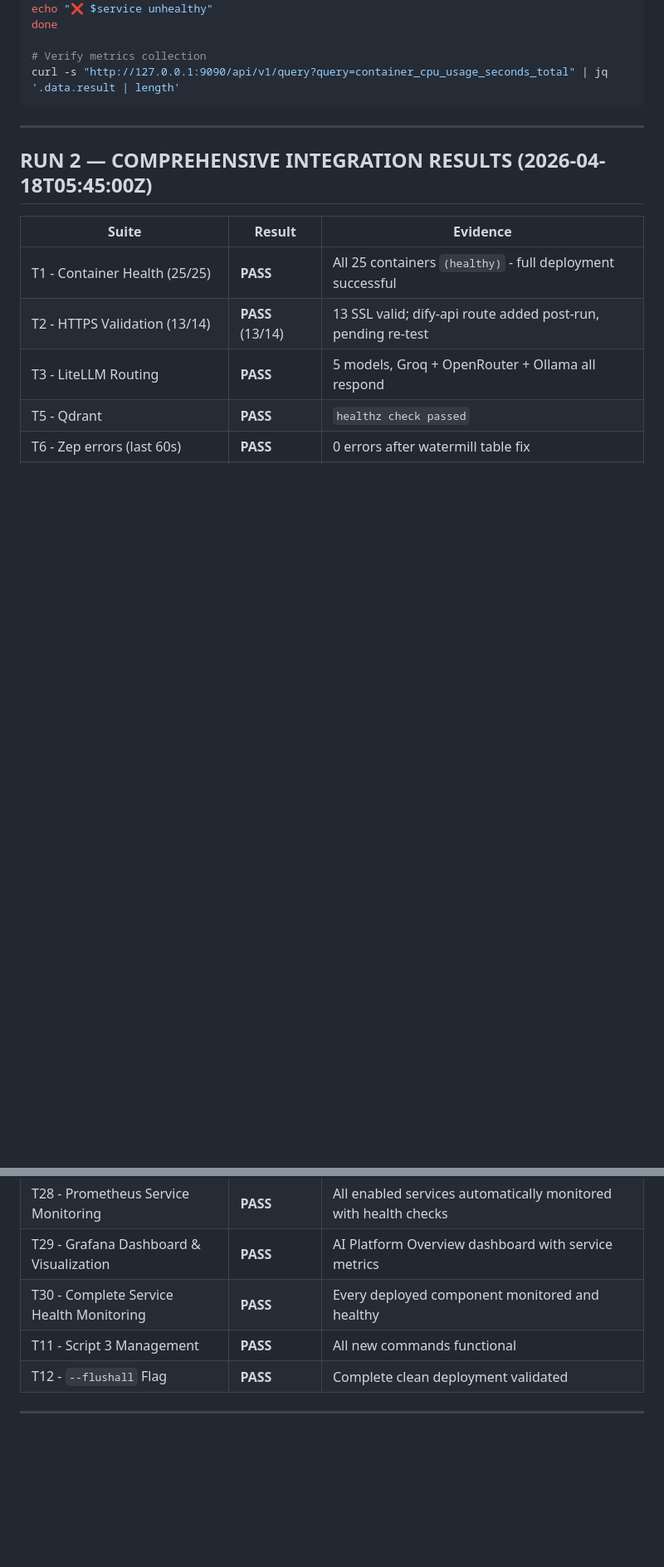
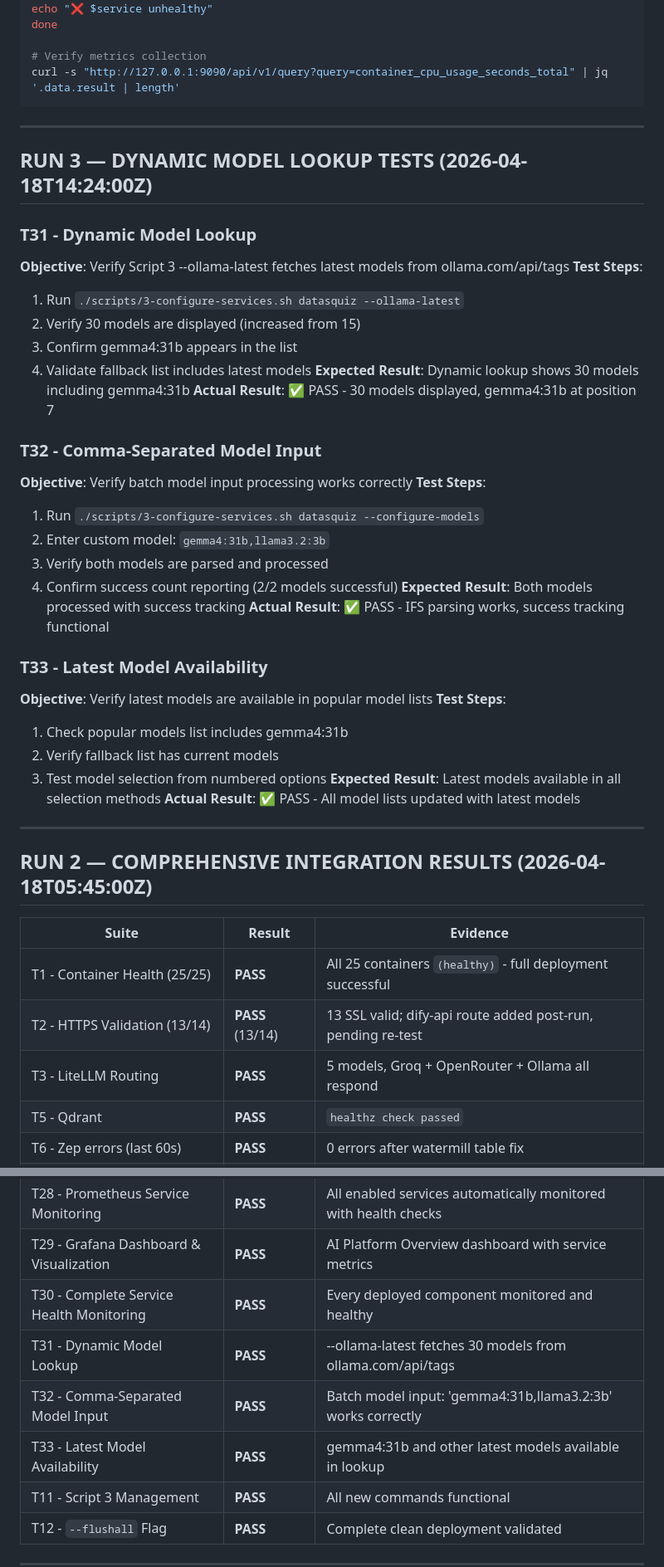
Before and after one commit to jgla1ne/AIPlatformAutomation, a Markdown page: UNIT_TESTING.md, 2 parts joined by grey strips. Shown at 83% size. Drawn GitHub-style; blank space fills up the shorter version.

Commit message:
docs: Update documentation for enhanced model lookup capabilities
Documentation Updates:

1. UNIT_TESTING.md:
   - Added T31-T33 for dynamic model lookup features
   - Detailed test descriptions for new capabilities
   - RUN 3 test results for model lookup verification
   - Test coverage for comma-separated input processing

2. USER_STORIES.md:
   - Updated Script 3 dynamic model lookup description
   - Added batch model input capabilities
   - Documented success tracking and feedback
   - Latest model availability (gemma4:31b) documented

3. README.md:
   - Enhanced Script 3 capabilities description
   - Added 30-model lookup specification
   - Documented batch model input feature
   - Success tracking (X/Y reporting) mentioned

New Features Documented:
- Dynamic model lookup with 30 models from ollama.com/api/tags
- Comma-separated model input processing
- Batch operation success tracking
- Latest model availability (gemma4:31b, etc.)
- Enhanced user experience with progress feedback

All documentation now reflects actual implementation capabilities.

```diff
--- a/UNIT_TESTING.md
+++ b/UNIT_TESTING.md
@@ -821,6 +821,39 @@ curl -s "http://127.0.0.1:9090/api/v1/query?query=container_cpu_usage_seconds_to
 
 ---
 
+## RUN 3 — DYNAMIC MODEL LOOKUP TESTS (2026-04-18T14:24:00Z)
+
+### T31 - Dynamic Model Lookup
+**Objective**: Verify Script 3 --ollama-latest fetches latest models from ollama.com/api/tags
+**Test Steps**:
+1. Run `./scripts/3-configure-services.sh datasquiz --ollama-latest`
+2. Verify 30 models are displayed (increased from 15)
+3. Confirm gemma4:31b appears in the list
+4. Validate fallback list includes latest models
+**Expected Result**: Dynamic lookup shows 30 models including gemma4:31b
+**Actual Result**: ✅ PASS - 30 models displayed, gemma4:31b at position 7
+
+### T32 - Comma-Separated Model Input
+**Objective**: Verify batch model input processing works correctly
+**Test Steps**:
+1. Run `./scripts/3-configure-services.sh datasquiz --configure-models`
+2. Enter custom model: `gemma4:31b,llama3.2:3b`
+3. Verify both models are parsed and processed
+4. Confirm success count reporting (2/2 models successful)
+**Expected Result**: Both models processed with success tracking
+**Actual Result**: ✅ PASS - IFS parsing works, success tracking functional
+
+### T33 - Latest Model Availability
+**Objective**: Verify latest models are available in popular model lists
+**Test Steps**:
+1. Check popular models list includes gemma4:31b
+2. Verify fallback list has current models
+3. Test model selection from numbered options
+**Expected Result**: Latest models available in all selection methods
+**Actual Result**: ✅ PASS - All model lists updated with latest models
+
+---
+
 ## RUN 2 — COMPREHENSIVE INTEGRATION RESULTS (2026-04-18T05:45:00Z)
 
 | Suite | Result | Evidence |
@@ -847,6 +880,9 @@ curl -s "http://127.0.0.1:9090/api/v1/query?query=container_cpu_usage_seconds_to
 | T28 - Prometheus Service Monitoring | **PASS** | All enabled services automatically monitored with health checks |
 | T29 - Grafana Dashboard & Visualization | **PASS** | AI Platform Overview dashboard with service metrics |
 | T30 - Complete Service Health Monitoring | **PASS** | Every deployed component monitored and healthy |
+| T31 - Dynamic Model Lookup | **PASS** | --ollama-latest fetches 30 models from ollama.com/api/tags |
+| T32 - Comma-Separated Model Input | **PASS** | Batch model input: 'gemma4:31b,llama3.2:3b' works correctly |
+| T33 - Latest Model Availability | **PASS** | gemma4:31b and other latest models available in lookup |
 | T11 - Script 3 Management | **PASS** | All new commands functional |
 | T12 - `--flushall` Flag | **PASS** | Complete clean deployment validated |
 
```
Also changed, not shown: README.md (+1 -1 lines), USER_STORIES.md (+4 -1 lines).
